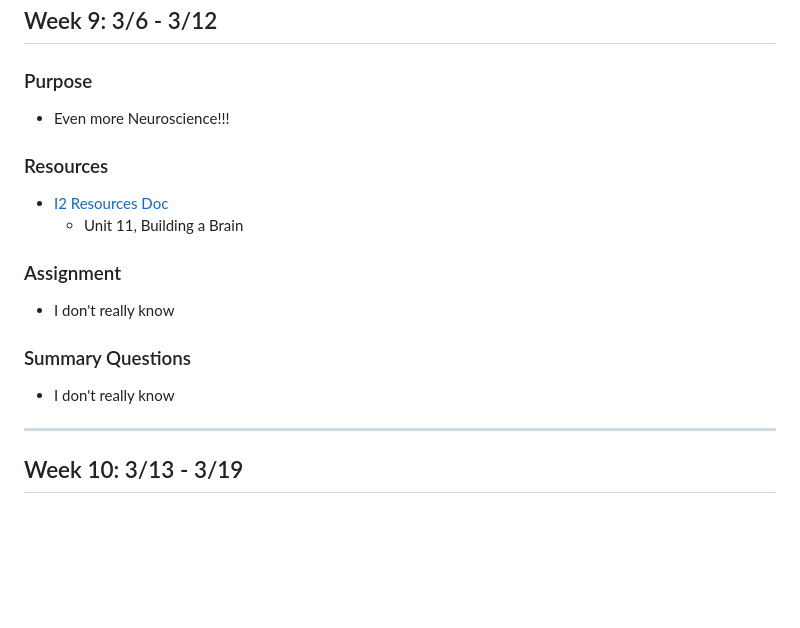
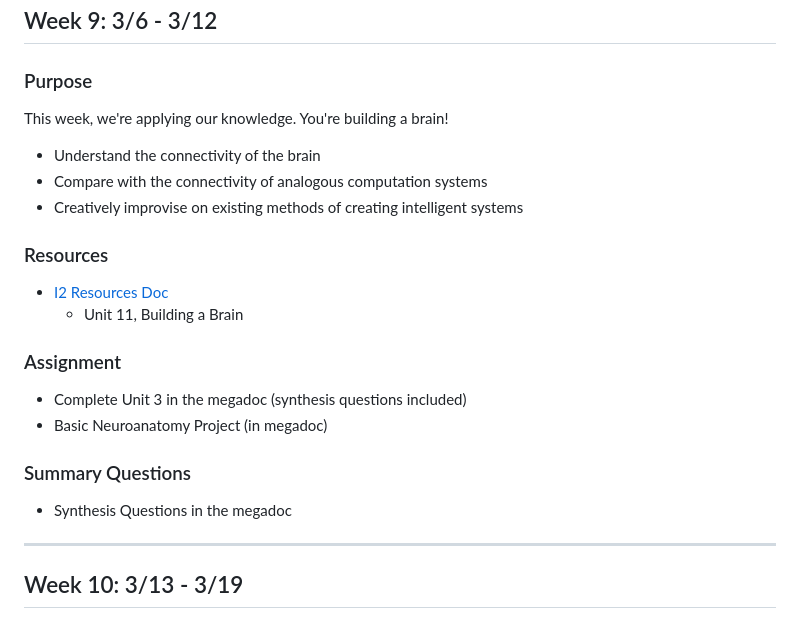
Before and after one commit to interactive-intelligence/intro-neuro-ai, a Markdown page: schedule.md, the part around the change. Rendered like a GitHub page; blank space fills up the shorter version.

Commit message:
Added some neuro parts

```diff
--- a/schedule.md
+++ b/schedule.md
@@ -243,7 +243,10 @@ This week we take a small break from computation and return to the brain, specif
 
 ### Purpose
 
-- Even more Neuroscience!!!
+This week, we're applying our knowledge. You're building a brain!
+- Understand the connectivity of the brain
+- Compare with the connectivity of analogous computation systems
+- Creatively improvise on existing methods of creating intelligent systems
 
 ### Resources
 - [I2 Resources Doc](https://docs.google.com/document/d/1Sv8vHtzgqg4DMKjXRyvoRzjghlzFbDErwvN0DKh8yxk/edit?usp=sharing)
@@ -251,11 +254,12 @@ This week we take a small break from computation and return to the brain, specif
 
 ### Assignment
 
-- I don't really know
+- Complete Unit 3 in the megadoc (synthesis questions included)
+- Basic Neuroanatomy Project (in megadoc)
 
 ### Summary Questions
 
-- I don't really know
+- Synthesis Questions in the megadoc
 
 ---
 
```
